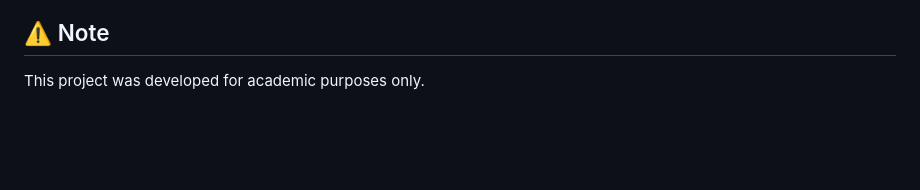
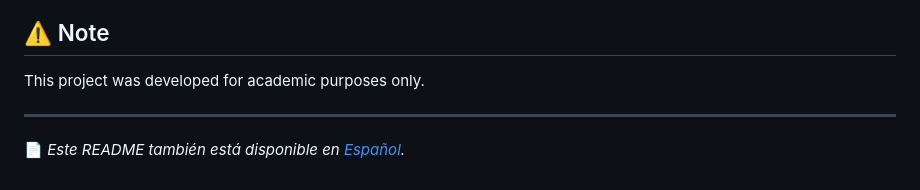
Before and after one commit to contrererick-ids/practica3-REST-API-JWT, a Markdown page: README.md, the part around the change. GitHub-like rendering; blank space fills up the shorter version.

```diff
--- a/README.md
+++ b/README.md
@@ -87,3 +87,7 @@ The API is documented using **Swagger**:
 ## ⚠️ Note
 
 This project was developed for academic purposes only.
+
+---
+
+📄 _Este README también está disponible en [Español](README.es.md)._
```
Also changed, not shown: README.es.md (added, +92 -0 lines).
